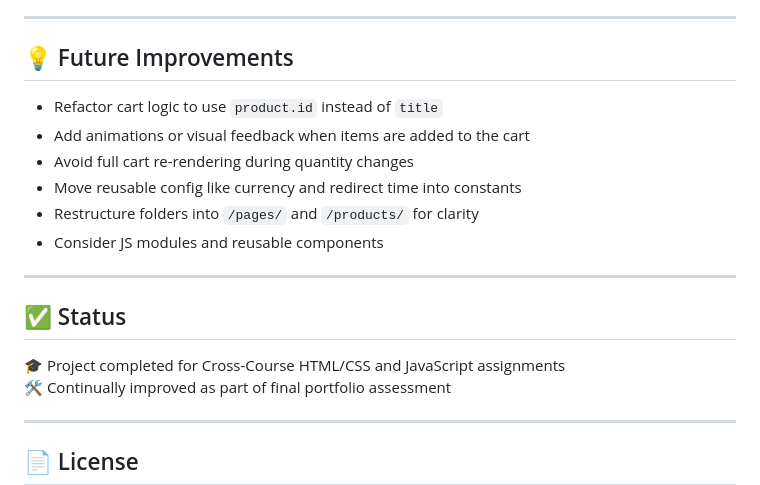
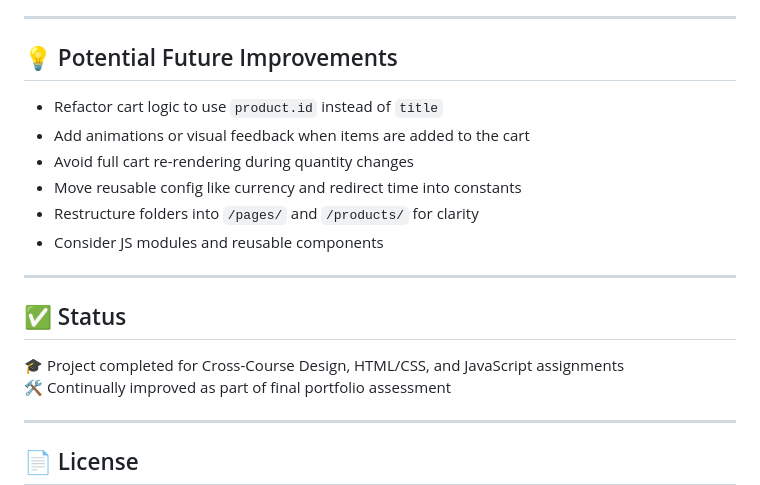
Before and after one commit to hallsi90/javascript-1-course-assignment, a Markdown page: README.md, the part around the change. GitHub-like rendering.

```diff
--- a/README.md
+++ b/README.md
@@ -125,7 +125,7 @@ This project helped me:
 
 ---
 
-## 💡 Future Improvements
+## 💡 Potential Future Improvements
 
 - Refactor cart logic to use `product.id` instead of `title`
 - Add animations or visual feedback when items are added to the cart
@@ -138,7 +138,7 @@ This project helped me:
 
 ## ✅ Status
 
-🎓 Project completed for Cross-Course HTML/CSS and JavaScript assignments
+🎓 Project completed for Cross-Course Design, HTML/CSS, and JavaScript assignments
 🛠️ Continually improved as part of final portfolio assessment
 
 ---
```
